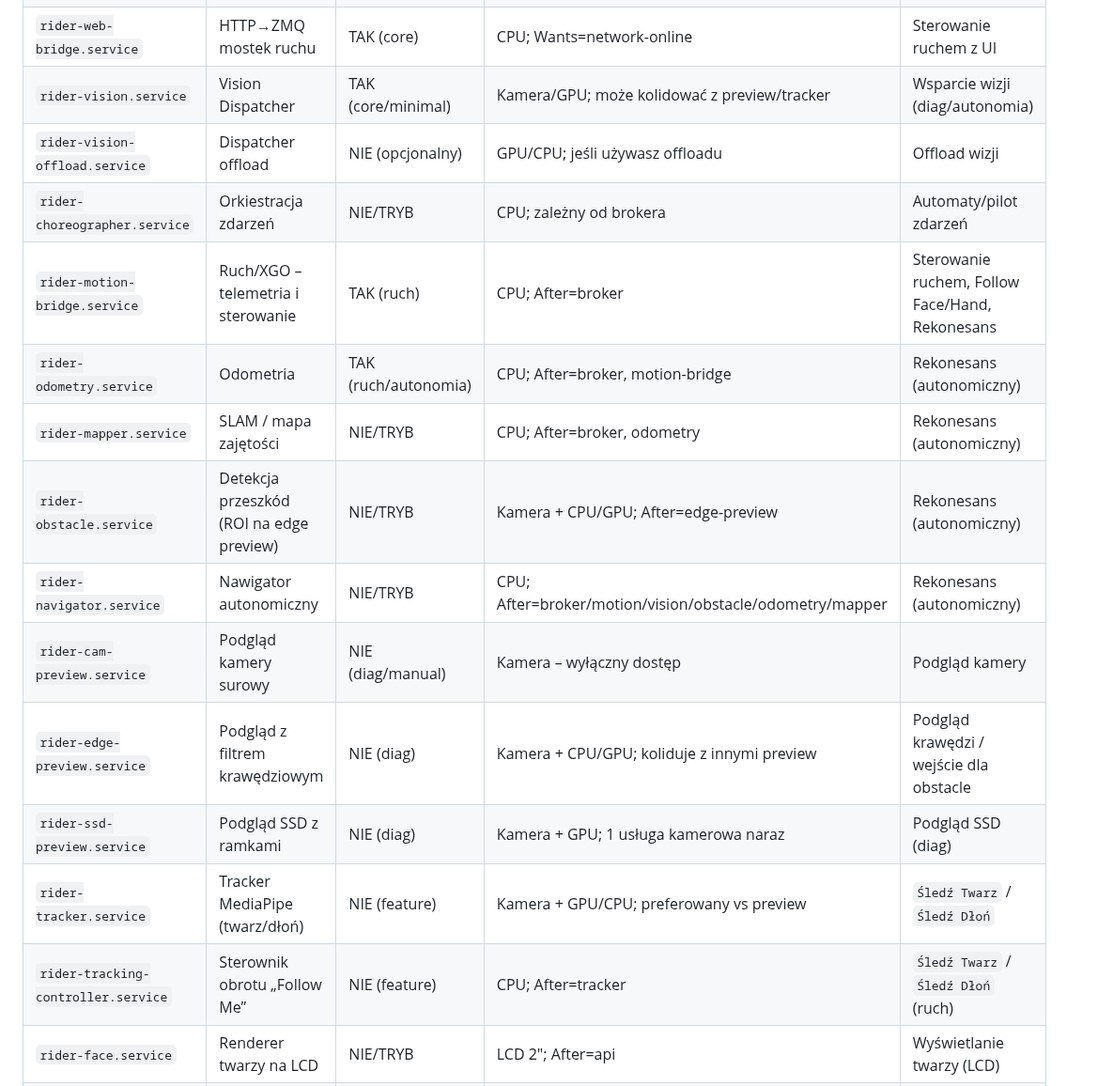
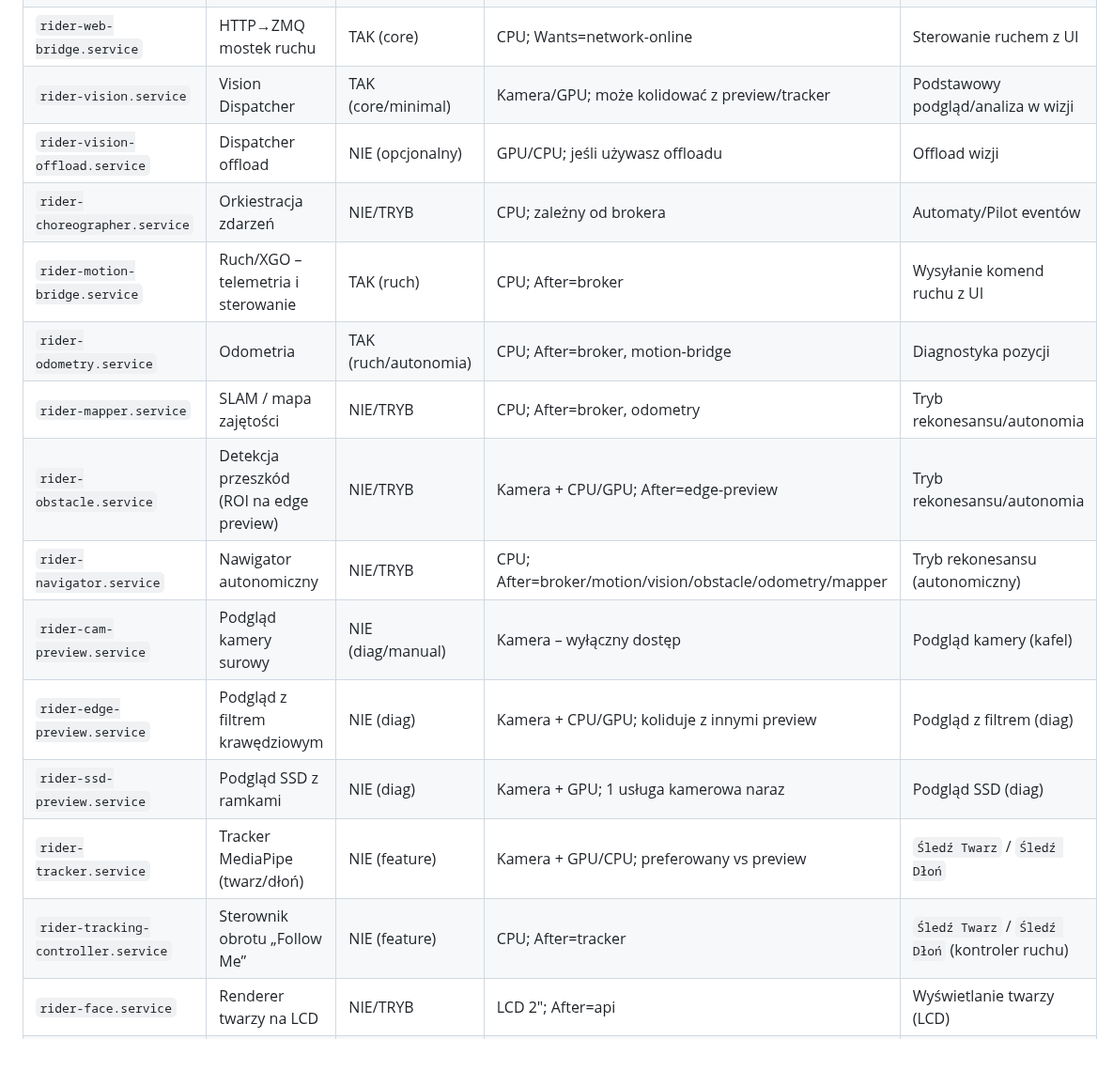
Before and after one commit to mpieniak01/Rider-Pc, a Markdown page: docs_pl/ZARZADZANIE_USLUGAMI_I_ZASOBAMI.md, the part around one of its changes. Shown at 94% size. Drawn GitHub-style; blank space fills up the shorter version.

```diff
--- a/docs_pl/ZARZADZANIE_USLUGAMI_I_ZASOBAMI.md
+++ b/docs_pl/ZARZADZANIE_USLUGAMI_I_ZASOBAMI.md
@@ -16,19 +16,19 @@ Dokument odtworzony na bazie realnych unitów i targetów z `systemd/` w Rider-P
 | `rider-api.service` | API HTTP/SSE | TAK (core) | CPU; After=network-online | Wszystkie kafelki API/zdrowie |
 | `rider-broker.service` | Broker ZMQ (XSUB/XPUB) | TAK (core) | CPU; After=network-online | Wszystkie funkcje ruchu/wizji |
 | `rider-web-bridge.service` | HTTP→ZMQ mostek ruchu | TAK (core) | CPU; Wants=network-online | Sterowanie ruchem z UI |
-| `rider-vision.service` | Vision Dispatcher | TAK (core/minimal) | Kamera/GPU; może kolidować z preview/tracker | Wsparcie wizji (diag/autonomia) |
+| `rider-vision.service` | Vision Dispatcher | TAK (core/minimal) | Kamera/GPU; może kolidować z preview/tracker | Podstawowy podgląd/analiza w wizji |
 | `rider-vision-offload.service` | Dispatcher offload | NIE (opcjonalny) | GPU/CPU; jeśli używasz offloadu | Offload wizji |
-| `rider-choreographer.service` | Orkiestracja zdarzeń | NIE/TRYB | CPU; zależny od brokera | Automaty/pilot zdarzeń |
-| `rider-motion-bridge.service` | Ruch/XGO – telemetria i sterowanie | TAK (ruch) | CPU; After=broker | Sterowanie ruchem, Follow Face/Hand, Rekonesans |
-| `rider-odometry.service` | Odometria | TAK (ruch/autonomia) | CPU; After=broker, motion-bridge | Rekonesans (autonomiczny) |
-| `rider-mapper.service` | SLAM / mapa zajętości | NIE/TRYB | CPU; After=broker, odometry | Rekonesans (autonomiczny) |
-| `rider-obstacle.service` | Detekcja przeszkód (ROI na edge preview) | NIE/TRYB | Kamera + CPU/GPU; After=edge-preview | Rekonesans (autonomiczny) |
-| `rider-navigator.service` | Nawigator autonomiczny | NIE/TRYB | CPU; After=broker/motion/vision/obstacle/odometry/mapper | Rekonesans (autonomiczny) |
-| `rider-cam-preview.service` | Podgląd kamery surowy | NIE (diag/manual) | Kamera – wyłączny dostęp | Podgląd kamery |
-| `rider-edge-preview.service` | Podgląd z filtrem krawędziowym | NIE (diag) | Kamera + CPU/GPU; koliduje z innymi preview | Podgląd krawędzi / wejście dla obstacle |
+| `rider-choreographer.service` | Orkiestracja zdarzeń | NIE/TRYB | CPU; zależny od brokera | Automaty/Pilot eventów |
+| `rider-motion-bridge.service` | Ruch/XGO – telemetria i sterowanie | TAK (ruch) | CPU; After=broker | Wysyłanie komend ruchu z UI |
+| `rider-odometry.service` | Odometria | TAK (ruch/autonomia) | CPU; After=broker, motion-bridge | Diagnostyka pozycji |
+| `rider-mapper.service` | SLAM / mapa zajętości | NIE/TRYB | CPU; After=broker, odometry | Tryb rekonesansu/autonomia |
+| `rider-obstacle.service` | Detekcja przeszkód (ROI na edge preview) | NIE/TRYB | Kamera + CPU/GPU; After=edge-preview | Tryb rekonesansu/autonomia |
+| `rider-navigator.service` | Nawigator autonomiczny | NIE/TRYB | CPU; After=broker/motion/vision/obstacle/odometry/mapper | Tryb rekonesansu (autonomiczny) |
+| `rider-cam-preview.service` | Podgląd kamery surowy | NIE (diag/manual) | Kamera – wyłączny dostęp | Podgląd kamery (kafel) |
+| `rider-edge-preview.service` | Podgląd z filtrem krawędziowym | NIE (diag) | Kamera + CPU/GPU; koliduje z innymi preview | Podgląd z filtrem (diag) |
 | `rider-ssd-preview.service` | Podgląd SSD z ramkami | NIE (diag) | Kamera + GPU; 1 usługa kamerowa naraz | Podgląd SSD (diag) |
 | `rider-tracker.service` | Tracker MediaPipe (twarz/dłoń) | NIE (feature) | Kamera + GPU/CPU; preferowany vs preview | `Śledź Twarz` / `Śledź Dłoń` |
-| `rider-tracking-controller.service` | Sterownik obrotu „Follow Me” | NIE (feature) | CPU; After=tracker | `Śledź Twarz` / `Śledź Dłoń` (ruch) |
+| `rider-tracking-controller.service` | Sterownik obrotu „Follow Me” | NIE (feature) | CPU; After=tracker | `Śledź Twarz` / `Śledź Dłoń` (kontroler ruchu) |
 | `rider-face.service` | Renderer twarzy na LCD | NIE/TRYB | LCD 2"; After=api | Wyświetlanie twarzy (LCD) |
 | `rider-google-bridge.service` | Integracja Google Home | NIE (opcjonalne) | Sieć zewn.; może używać audio | Integracja GH |
 | `rider-voice-web.service` | Web API głosu (Piper TTS + Vosk ASR) | NIE (włącz na żądanie) | Mikrofon + głośnik | Sterowanie głosowe (web) |
```
Also changed, not shown: other parts of docs_pl/ZARZADZANIE_USLUGAMI_I_ZASOBAMI.md (+10 -6 lines).
